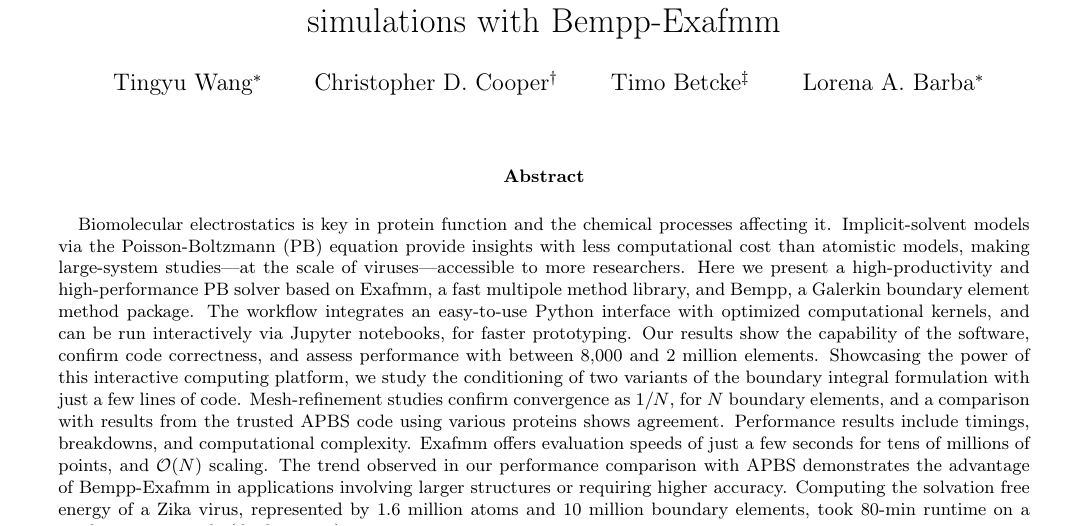
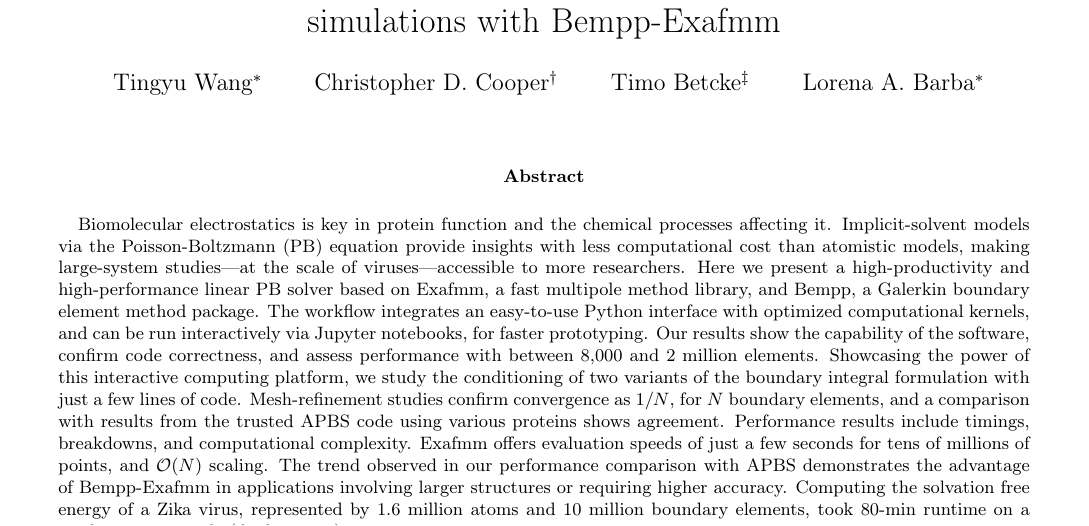
Before and after one commit to barbagroup/bempp_exafmm_paper, a LaTeX document (tex/main.tex): part of page 1 of 11, cut so that both start at the same text. Compiled offline with pdfLaTeX.

Commit message:
added the word 'linear' next to PB in abstract

```diff
--- a/tex/main.tex
+++ b/tex/main.tex
@@ -67,7 +67,7 @@
 \begin{onecolabstract}
 Biomolecular electrostatics is key in protein function and the chemical processes affecting it.
 Implicit-solvent models via the Poisson-Boltzmann (PB) equation provide insights with less computational cost than atomistic models, making large-system studies---at the scale of viruses---accessible to more researchers.
-    Here we present a high-productivity and high-performance PB solver based on Exafmm, a fast multipole method library, and Bempp, a Galerkin boundary element method package.
+    Here we present a high-productivity and high-performance linear PB solver based on Exafmm, a fast multipole method library, and Bempp, a Galerkin boundary element method package.
     The workflow integrates an easy-to-use Python interface with optimized computational kernels, and
     can be run interactively via Jupyter notebooks, for faster prototyping.
     Our results show the capability of the software, confirm code correctness, and assess performance with between 8,000 and 2 million elements.
```
